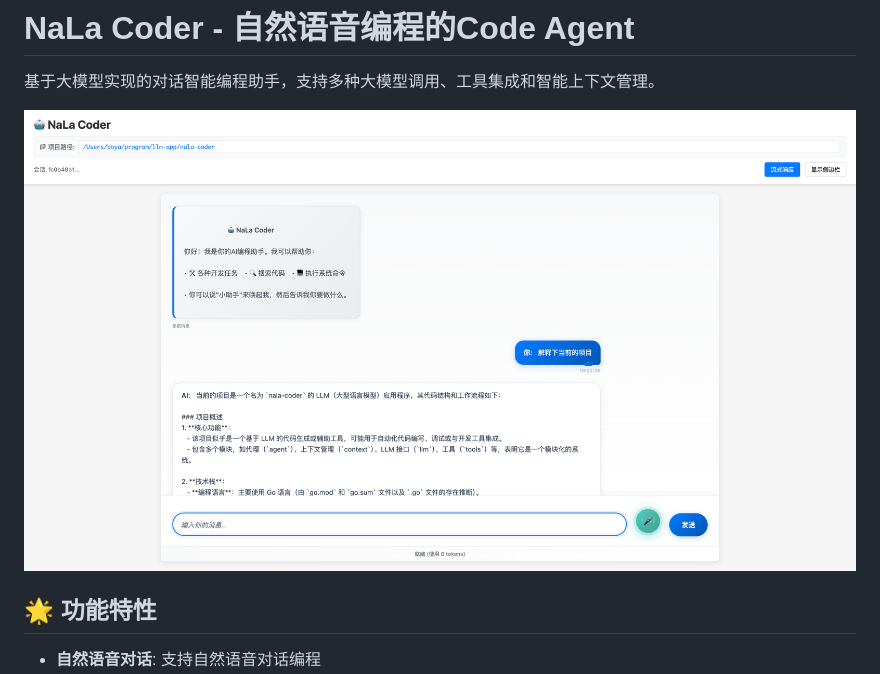
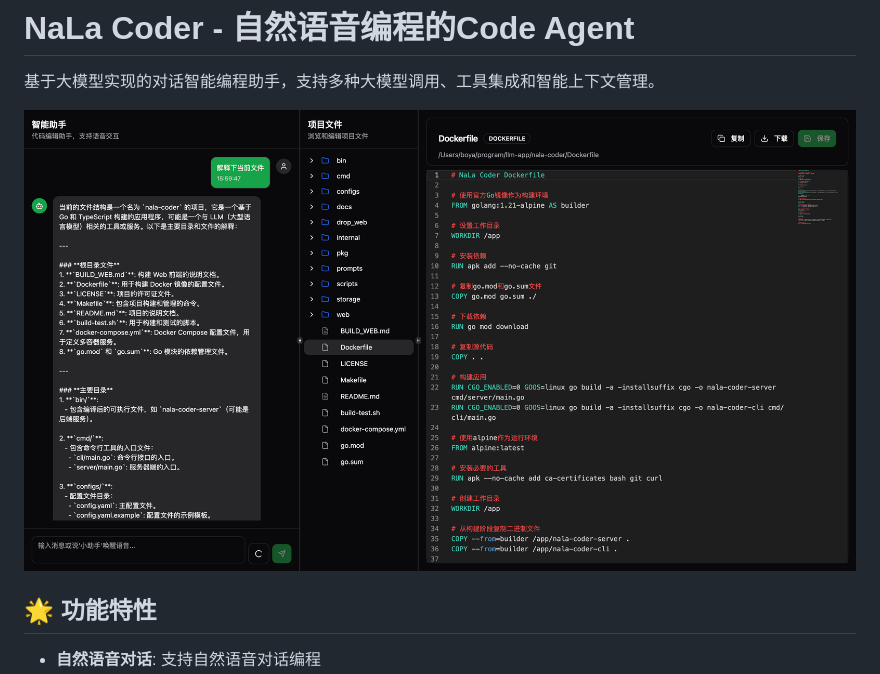
Before and after one commit to zboya/nala-coder, a Markdown page: README.md, the part around the change. Drawn GitHub-style; pictures changed too: docs/pic3.png (added).

Commit message:
add new pic2

```diff
--- a/README.md
+++ b/README.md
@@ -2,7 +2,7 @@
 
 基于大模型实现的对话智能编程助手，支持多种大模型调用、工具集成和智能上下文管理。
 
-![pic1](./docs/pic2.png)
+![pic1](./docs/pic3.png)
 
 ## 🌟 功能特性
 
```
